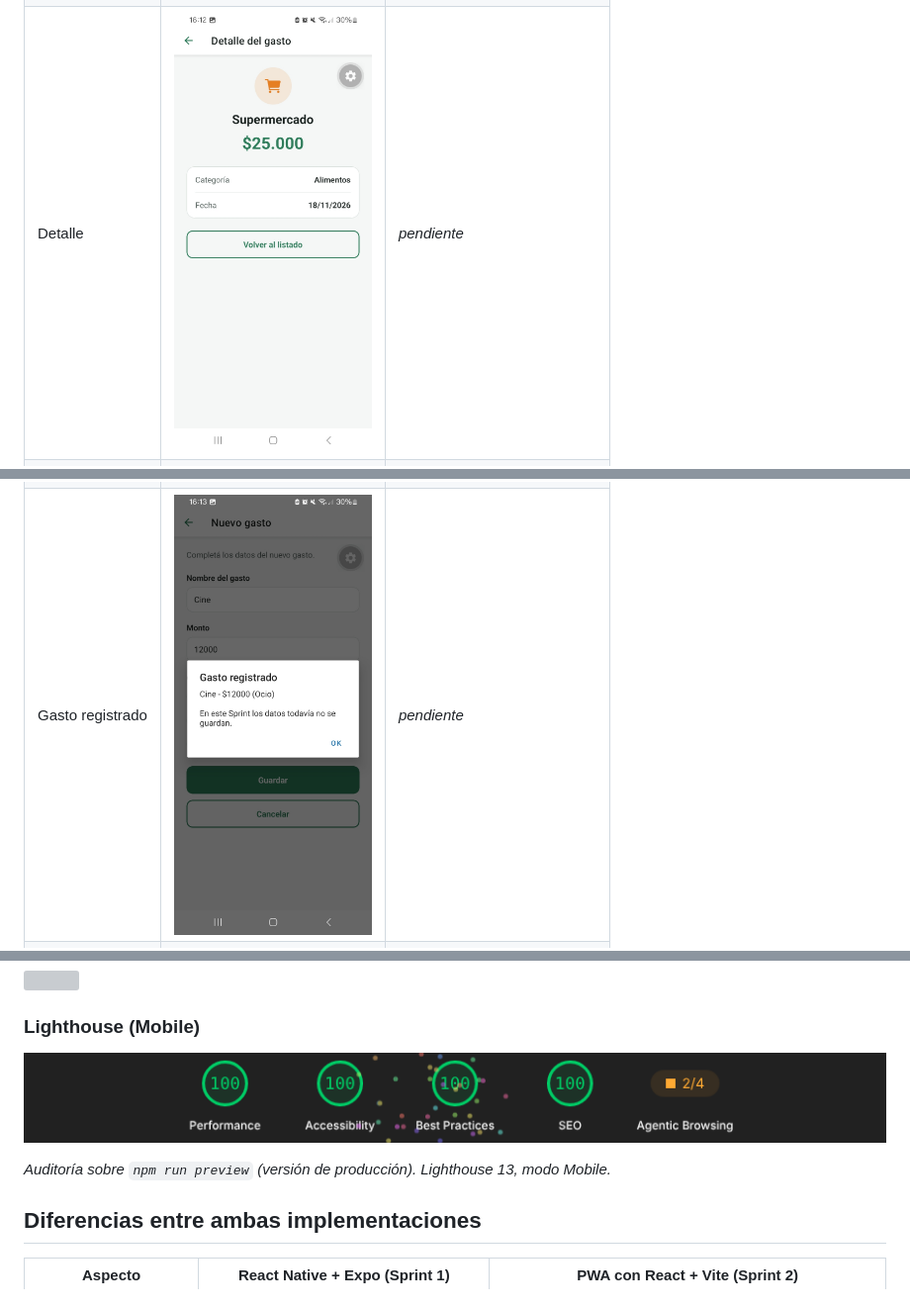
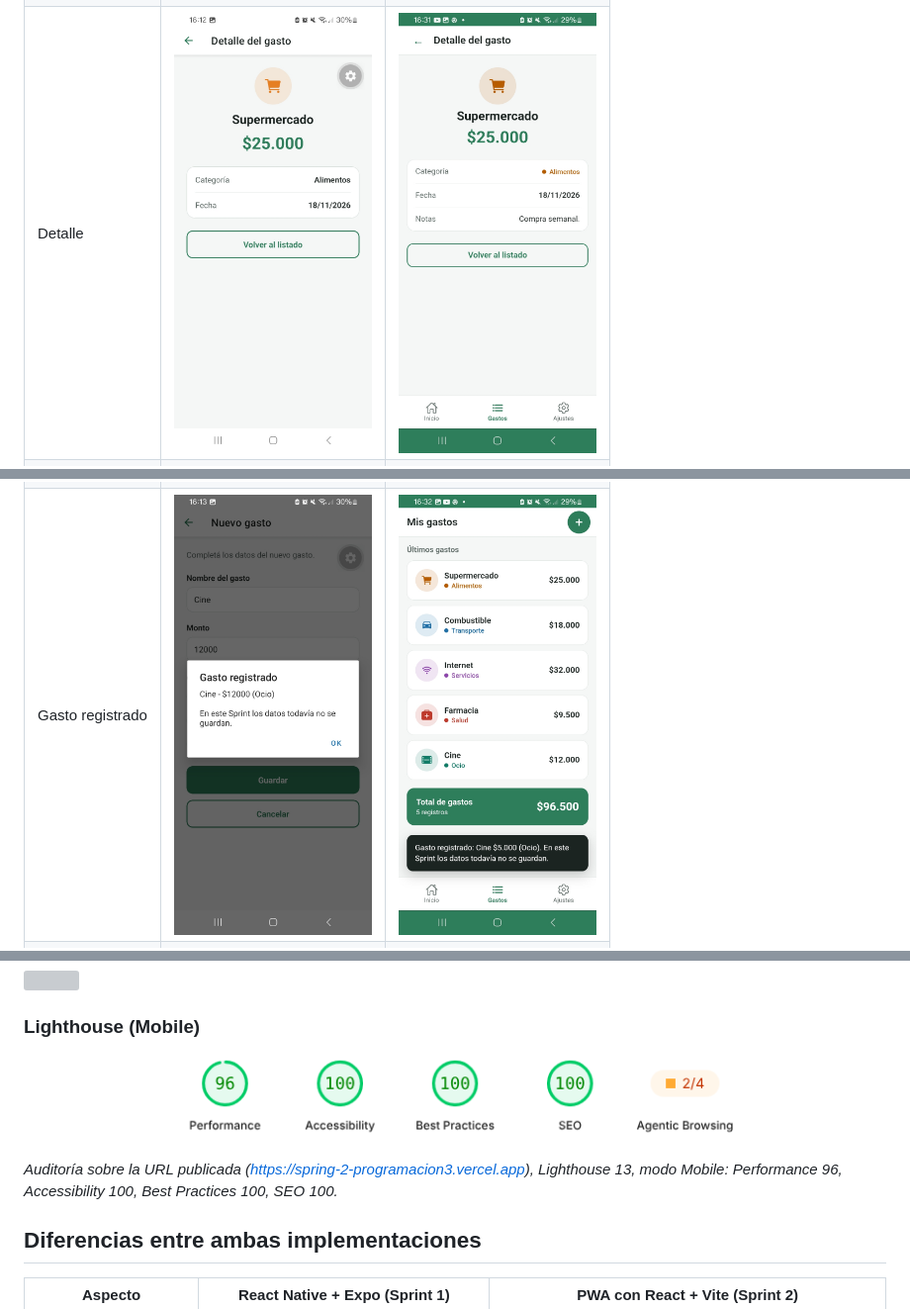
Before and after one commit to royluis1/spring-2-programacion3, a Markdown page: README.md, 3 parts joined by grey strips. Shown at 99% size. Drawn GitHub-style; pictures changed too: docs/screenshots/lighthouse.png, docs/screenshots/telefono/pwa-detalle.jpg (added), docs/screenshots/telefono/pwa-guardado.jpg (added); grey boxes are pictures that could not be loaded.

Commit message:
Agregar URL pública, capturas restantes de la PWA instalada y Lighthouse sobre Vercel

```diff
--- a/README.md
+++ b/README.md
@@ -176,9 +176,9 @@ Bonus realizado:
 | --- | --- | --- |
 | Bienvenida | <img src="docs/screenshots/telefono/expo-go-bienvenida.jpg" width="200"> | <img src="docs/screenshots/telefono/pwa-bienvenida.jpg" width="200"> |
 | Listado | <img src="docs/screenshots/telefono/expo-go-listado.jpg" width="200"> | <img src="docs/screenshots/telefono/pwa-listado.jpg" width="200"> |
-| Detalle | <img src="docs/screenshots/telefono/expo-go-detalle.jpg" width="200"> | <!-- pwa-detalle --> _pendiente_ |
+| Detalle | <img src="docs/screenshots/telefono/expo-go-detalle.jpg" width="200"> | <img src="docs/screenshots/telefono/pwa-detalle.jpg" width="200"> |
 | Nuevo gasto | <img src="docs/screenshots/telefono/expo-go-formulario.jpg" width="200"> | <img src="docs/screenshots/telefono/pwa-formulario.jpg" width="200"> |
-| Gasto registrado | <img src="docs/screenshots/telefono/expo-go-guardado.jpg" width="200"> | <!-- pwa-guardado --> _pendiente_ |
+| Gasto registrado | <img src="docs/screenshots/telefono/expo-go-guardado.jpg" width="200"> | <img src="docs/screenshots/telefono/pwa-guardado.jpg" width="200"> |
 | Ajustes | <img src="docs/screenshots/telefono/expo-go-ajustes.jpg" width="200"> | <img src="docs/screenshots/telefono/pwa-ajustes.jpg" width="200"> |
 
 ### Vista previa (navegador en tamaño de teléfono)
@@ -199,7 +199,7 @@ Banner de instalación en iOS:
 
 ![Informe de Lighthouse](docs/screenshots/lighthouse.png)
 
-_Auditoría sobre `npm run preview` (versión de producción). Lighthouse 13, modo Mobile._
+_Auditoría sobre la URL publicada (https://spring-2-programacion3.vercel.app), Lighthouse 13, modo Mobile: Performance 96, Accessibility 100, Best Practices 100, SEO 100._
 
 ## Diferencias entre ambas implementaciones
 
```
Also changed, not shown: other parts of README.md (+3 -3 lines).
